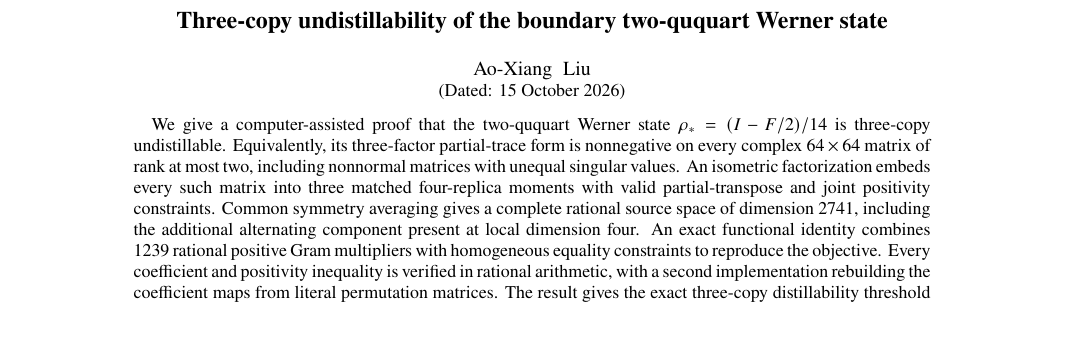
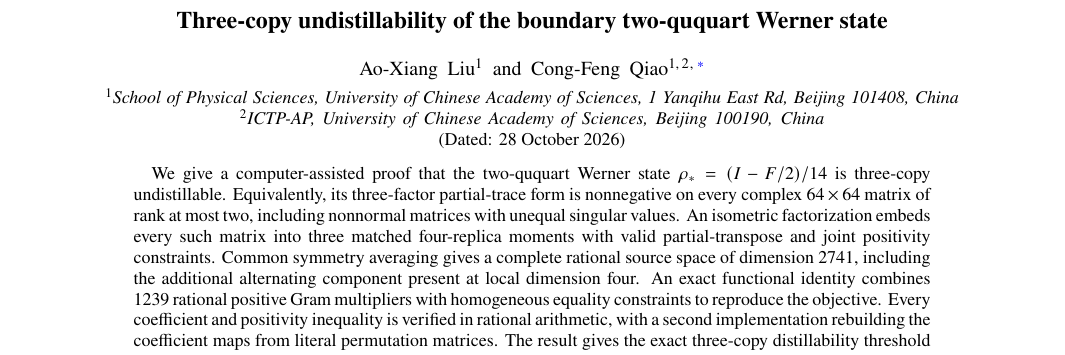
Before and after one commit to GLiuax/d4-three-copy-werner, a LaTeX paper (research/matrix_inequality_proof.tex): part of page 1 of 10, cut so that both start at the same text, the shorter picture padded with empty space. Compiled offline with pdfLaTeX.

Commit message:
Three-copy undistillability of the boundary two-ququart Werner state

```diff
--- a/research/matrix_inequality_proof.tex
+++ b/research/matrix_inequality_proof.tex
@@ -1,9 +1,10 @@
-\documentclass[aps,pra,reprint,amsmath,amssymb,floatfix,nofootinbib]{revtex4-2}
+\documentclass[aps,pra,reprint,superscriptaddress,amsmath,amssymb,floatfix,nofootinbib]{revtex4-2}
 \usepackage{amsthm,mathtools,mathrsfs,booktabs}
 \usepackage[T1]{fontenc}
 \usepackage{newtxtext,newtxmath}
 \usepackage[colorlinks=true,linkcolor=blue,citecolor=blue,urlcolor=blue]{hyperref}
 \usepackage[nameinlink,noabbrev]{cleveref}
+\hypersetup{pdfauthor={Ao-Xiang Liu and Cong-Feng Qiao},pdftitle={Three-copy undistillability of the boundary two-ququart Werner state}}
 \newcommand{\Tr}{\operatorname{Tr}}
 \newcommand{\rk}{\operatorname{rank}}
 \newcommand{\ran}{\operatorname{ran}}
@@ -25,8 +26,12 @@
 \begin{document}
 \title{Three-copy undistillability of the boundary two-ququart Werner state}
 \author{Ao-Xiang Liu}
-\noaffiliation
-\date{15 October 2026}
+\affiliation{School of Physical Sciences, University of Chinese Academy of Sciences, 1 Yanqihu East Rd, Beijing 101408, China}
+\author{Cong-Feng Qiao}
+\email[]{qiaocf@ucas.ac.cn}
+\affiliation{School of Physical Sciences, University of Chinese Academy of Sciences, 1 Yanqihu East Rd, Beijing 101408, China}
+\affiliation{ICTP-AP, University of Chinese Academy of Sciences, Beijing 100190, China}
+\date{28 October 2026}
 \begin{abstract}
 We give a computer-assisted proof that the two-ququart Werner state
 $\rho_*=(I-F/2)/14$ is three-copy undistillable.
```
Also changed, not shown: README.md, README.txt, output/pdf/three_copy_d4_werner_manuscript.pdf, 2 other files.
